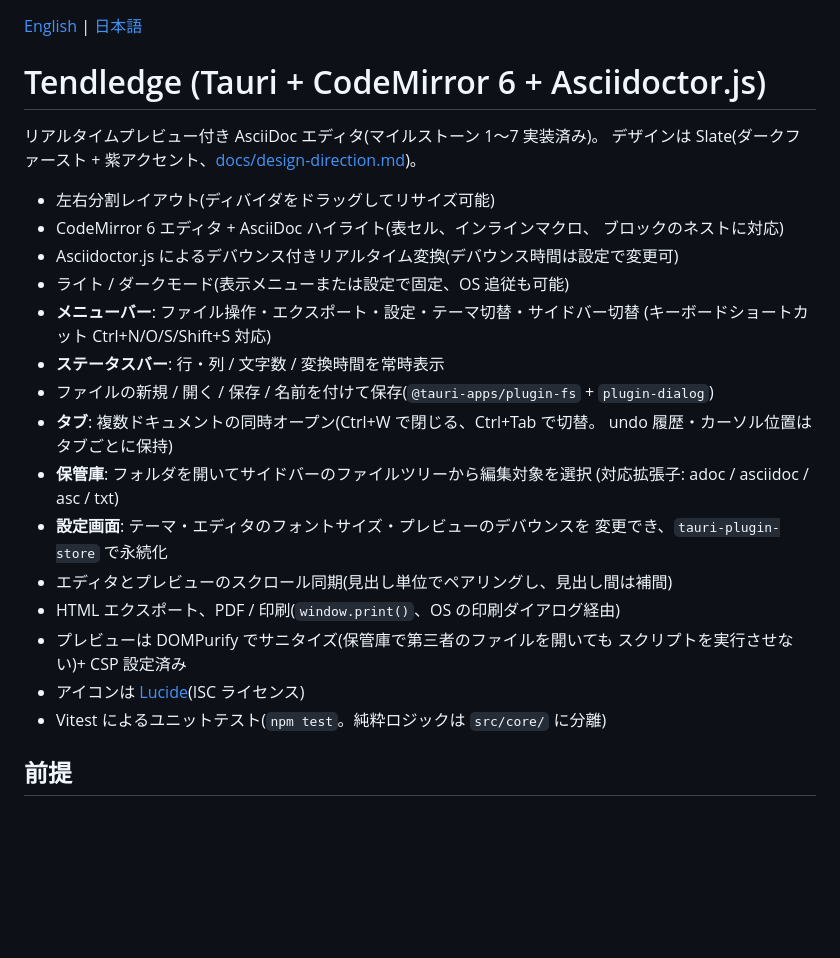
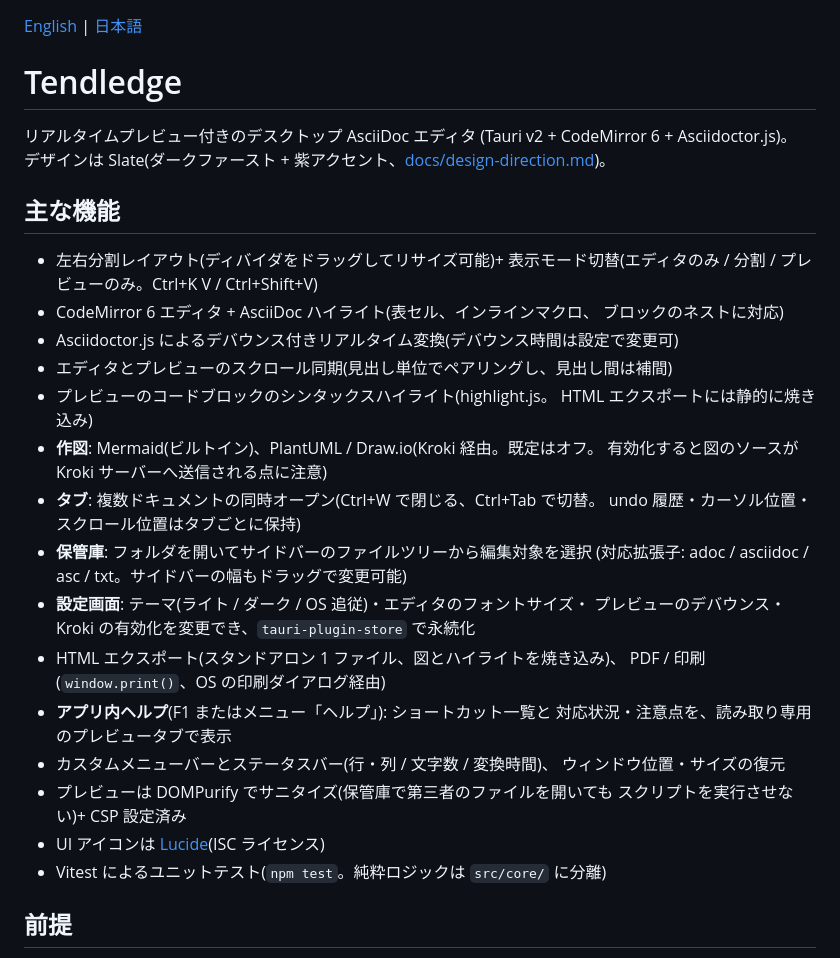
Before and after one commit to chikaraction/tendledge, a Markdown page: README.ja.md, the part around one of its changes. Rendered like a GitHub page; blank space fills up the shorter version.

```diff
--- a/README.ja.md
+++ b/README.ja.md
@@ -1,31 +1,38 @@
 [English](README.md) | [日本語](README.ja.md)
 
-# Tendledge (Tauri + CodeMirror 6 + Asciidoctor.js)
+# Tendledge
 
-リアルタイムプレビュー付き AsciiDoc エディタ(マイルストーン 1〜7 実装済み)。
+リアルタイムプレビュー付きのデスクトップ AsciiDoc エディタ
+(Tauri v2 + CodeMirror 6 + Asciidoctor.js)。
 デザインは Slate(ダークファースト + 紫アクセント、[docs/design-direction.md](docs/design-direction.md))。
 
-- 左右分割レイアウト(ディバイダをドラッグしてリサイズ可能)
+## 主な機能
+
+- 左右分割レイアウト(ディバイダをドラッグしてリサイズ可能)+
+  表示モード切替(エディタのみ / 分割 / プレビューのみ。Ctrl+K V / Ctrl+Shift+V)
 - CodeMirror 6 エディタ + AsciiDoc ハイライト(表セル、インラインマクロ、
   ブロックのネストに対応)
 - Asciidoctor.js によるデバウンス付きリアルタイム変換(デバウンス時間は設定で変更可)
-- ライト / ダークモード(表示メニューまたは設定で固定、OS 追従も可能)
-- **メニューバー**: ファイル操作・エクスポート・設定・テーマ切替・サイドバー切替
-  (キーボードショートカット Ctrl+N/O/S/Shift+S 対応)
-- **ステータスバー**: 行・列 / 文字数 / 変換時間を常時表示
-- ファイルの新規 / 開く / 保存 / 名前を付けて保存(`@tauri-apps/plugin-fs` +
-  `plugin-dialog`)
+- エディタとプレビューのスクロール同期(見出し単位でペアリングし、見出し間は補間)
+- プレビューのコードブロックのシンタックスハイライト(highlight.js。
+  HTML エクスポートには静的に焼き込み)
+- **作図**: Mermaid(ビルトイン)、PlantUML / Draw.io(Kroki 経由。既定はオフ。
+  有効化すると図のソースが Kroki サーバーへ送信される点に注意)
 - **タブ**: 複数ドキュメントの同時オープン(Ctrl+W で閉じる、Ctrl+Tab で切替。
-  undo 履歴・カーソル位置はタブごとに保持)
+  undo 履歴・カーソル位置・スクロール位置はタブごとに保持)
 - **保管庫**: フォルダを開いてサイドバーのファイルツリーから編集対象を選択
-  (対応拡張子: adoc / asciidoc / asc / txt)
-- **設定画面**: テーマ・エディタのフォントサイズ・プレビューのデバウンスを
-  変更でき、`tauri-plugin-store` で永続化
-- エディタとプレビューのスクロール同期(見出し単位でペアリングし、見出し間は補間)
-- HTML エクスポート、PDF / 印刷(`window.print()`、OS の印刷ダイアログ経由)
+  (対応拡張子: adoc / asciidoc / asc / txt。サイドバーの幅もドラッグで変更可能)
+- **設定画面**: テーマ(ライト / ダーク / OS 追従)・エディタのフォントサイズ・
+  プレビューのデバウンス・Kroki の有効化を変更でき、`tauri-plugin-store` で永続化
+- HTML エクスポート(スタンドアロン 1 ファイル、図とハイライトを焼き込み)、
+  PDF / 印刷(`window.print()`、OS の印刷ダイアログ経由)
+- **アプリ内ヘルプ**(F1 またはメニュー「ヘルプ」): ショートカット一覧と
+  対応状況・注意点を、読み取り専用のプレビュータブで表示
+- カスタムメニューバーとステータスバー(行・列 / 文字数 / 変換時間)、
+  ウィンドウ位置・サイズの復元
 - プレビューは DOMPurify でサニタイズ(保管庫で第三者のファイルを開いても
   スクリプトを実行させない)+ CSP 設定済み
-- アイコンは [Lucide](https://lucide.dev/)(ISC ライセンス)
+- UI アイコンは [Lucide](https://lucide.dev/)(ISC ライセンス)
 - Vitest によるユニットテスト(`npm test`。純粋ロジックは `src/core/` に分離)
 
 ## 前提
```
Also changed, not shown: other parts of README.ja.md (+12 -7 lines), README.md (+39 -27 lines).
